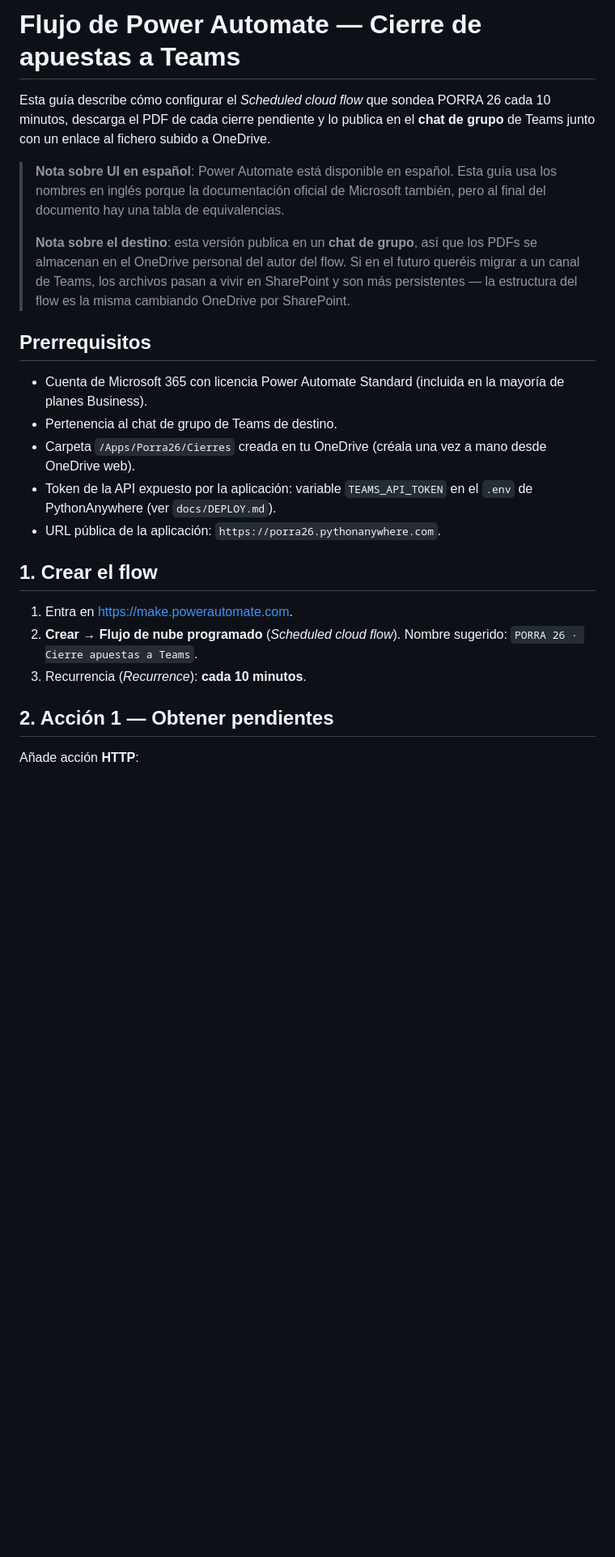
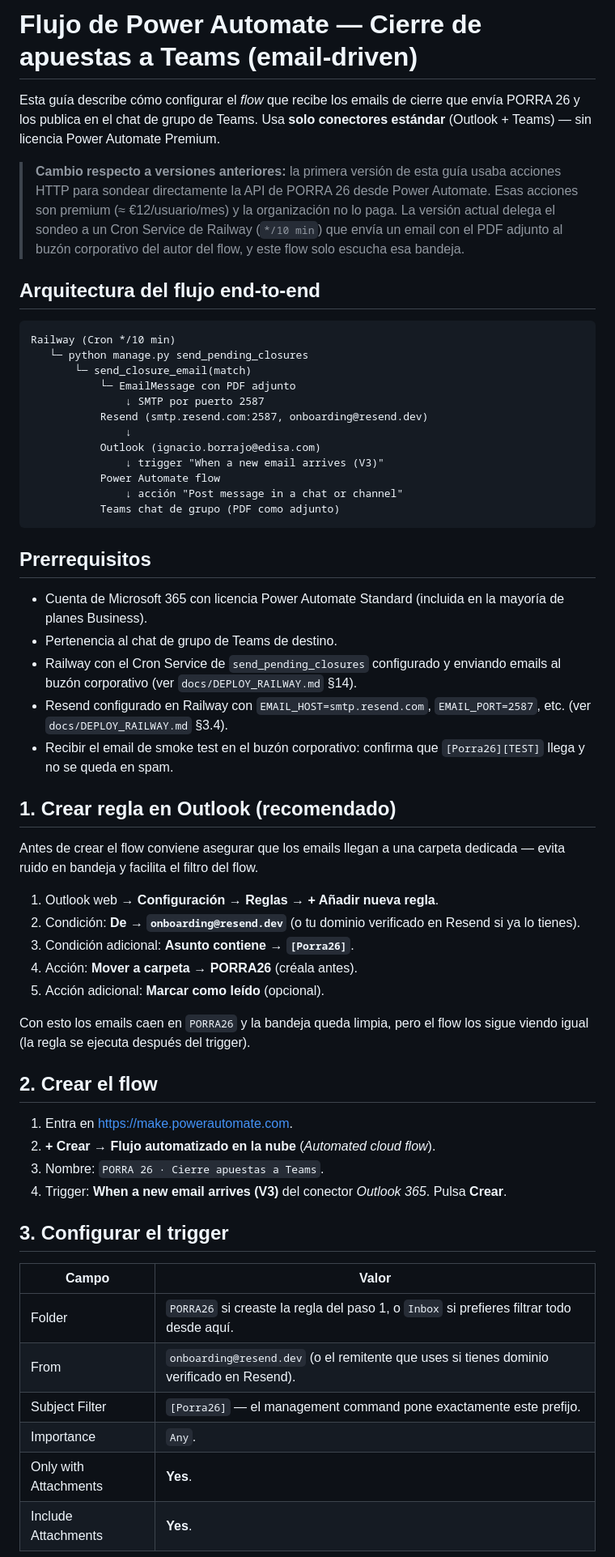
Before and after one commit to ignacio-borrajo/porra26, a Markdown page: docs/TEAMS_FLOW.md, the part around one of its changes. Shown at 81% size. Drawn GitHub-style; blank space fills up the shorter version.

````diff
--- a/docs/TEAMS_FLOW.md
+++ b/docs/TEAMS_FLOW.md
@@ -1,26 +1,61 @@
-# Flujo de Power Automate — Cierre de apuestas a Teams
+# Flujo de Power Automate — Cierre de apuestas a Teams (email-driven)
 
-Esta guía describe cómo configurar el *Scheduled cloud flow* que sondea PORRA 26 cada 10 minutos, descarga el PDF de cada cierre pendiente y lo publica en el **chat de grupo** de Teams junto con un enlace al fichero subido a OneDrive.
+Esta guía describe cómo configurar el *flow* que recibe los emails de cierre que envía PORRA 26 y los publica en el chat de grupo de Teams. Usa **solo conectores estándar** (Outlook + Teams) — sin licencia Power Automate Premium.
 
-> **Nota sobre UI en español**: Power Automate está disponible en español. Esta guía usa los nombres en inglés porque la documentación oficial de Microsoft también, pero al final del documento hay una tabla de equivalencias.
->
-> **Nota sobre el destino**: esta versión publica en un **chat de grupo**, así que los PDFs se almacenan en el OneDrive personal del autor del flow. Si en el futuro queréis migrar a un canal de Teams, los archivos pasan a vivir en SharePoint y son más persistentes — la estructura del flow es la misma cambiando OneDrive por SharePoint.
+> **Cambio respecto a versiones anteriores:** la primera versión de esta guía usaba acciones HTTP para sondear directamente la API de PORRA 26 desde Power Automate. Esas acciones son premium (≈ €12/usuario/mes) y la organización no lo paga. La versión actual delega el sondeo a un Cron Service de Railway (`*/10 min`) que envía un email con el PDF adjunto al buzón corporativo del autor del flow, y este flow solo escucha esa bandeja.
+
+## Arquitectura del flujo end-to-end
+
+```
+Railway (Cron */10 min)
+   └─ python manage.py send_pending_closures
+       └─ send_closure_email(match)
+           └─ EmailMessage con PDF adjunto
+               ↓ SMTP por puerto 2587
+           Resend (smtp.resend.com:2587, onboarding@resend.dev)
+               ↓
+           Outlook (ignacio.borrajo@edisa.com)
+               ↓ trigger "When a new email arrives (V3)"
+           Power Automate flow
+               ↓ acción "Post message in a chat or channel"
+           Teams chat de grupo (PDF como adjunto)
+```
 
 ## Prerrequisitos
 
 - Cuenta de Microsoft 365 con licencia Power Automate Standard (incluida en la mayoría de planes Business).
 - Pertenencia al chat de grupo de Teams de destino.
-- Carpeta `/Apps/Porra26/Cierres` creada en tu OneDrive (créala una vez a mano desde OneDrive web).
-- Token de la API expuesto por la aplicación: variable `TEAMS_API_TOKEN` en el `.env` de PythonAnywhere (ver `docs/DEPLOY.md`).
-- URL pública de la aplicación: `https://porra26.pythonanywhere.com`.
+- Railway con el Cron Service de `send_pending_closures` configurado y enviando emails al buzón corporativo (ver `docs/DEPLOY_RAILWAY.md` §14).
+- Resend configurado en Railway con `EMAIL_HOST=smtp.resend.com`, `EMAIL_PORT=2587`, etc. (ver `docs/DEPLOY_RAILWAY.md` §3.4).
+- Recibir el email de smoke test en el buzón corporativo: confirma que `[Porra26][TEST]` llega y no se queda en spam.
 
-## 1. Crear el flow
+## 1. Crear regla en Outlook (recomendado)
+
+Antes de crear el flow conviene asegurar que los emails llegan a una carpeta dedicada — evita ruido en bandeja y facilita el filtro del flow.
+
+1. Outlook web → **Configuración → Reglas → + Añadir nueva regla**.
+2. Condición: **De → `onboarding@resend.dev`** (o tu dominio verificado en Resend si ya lo tienes).
+3. Condición adicional: **Asunto contiene → `[Porra26]`**.
+4. Acción: **Mover a carpeta → PORRA26** (créala antes).
+5. Acción adicional: **Marcar como leído** (opcional).
+
+Con esto los emails caen en `PORRA26` y la bandeja queda limpia, pero el flow los sigue viendo igual (la regla se ejecuta después del trigger).
+
+## 2. Crear el flow
 
 1. Entra en https://make.powerautomate.com.
-2. **Crear → Flujo de nube programado** (*Scheduled cloud flow*). Nombre sugerido: `PORRA 26 · Cierre apuestas a Teams`.
-3. Recurrencia (*Recurrence*): **cada 10 minutos**.
+2. **+ Crear → Flujo automatizado en la nube** (*Automated cloud flow*).
+3. Nombre: `PORRA 26 · Cierre apuestas a Teams`.
+4. Trigger: **When a new email arrives (V3)** del conector *Outlook 365*. Pulsa **Crear**.
 
-## 2. Acción 1 — Obtener pendientes
+## 3. Configurar el trigger
 
-Añade acción **HTTP**:
+| Campo | Valor |
+|---|---|
+| Folder | `PORRA26` si creaste la regla del paso 1, o `Inbox` si prefieres filtrar todo desde aquí. |
+| From | `onboarding@resend.dev` (o el remitente que uses si tienes dominio verificado en Resend). |
+| Subject Filter | `[Porra26]` — el management command pone exactamente este prefijo. |
+| Importance | `Any`. |
+| Only with Attachments | **Yes**. |
+| Include Attachments | **Yes**. |
 
````
Also changed, not shown: other parts of docs/TEAMS_FLOW.md (+73 -127 lines).
